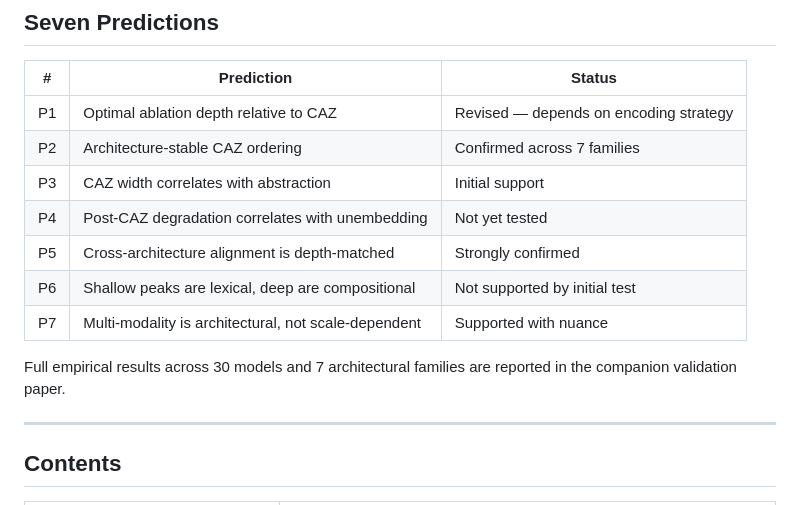
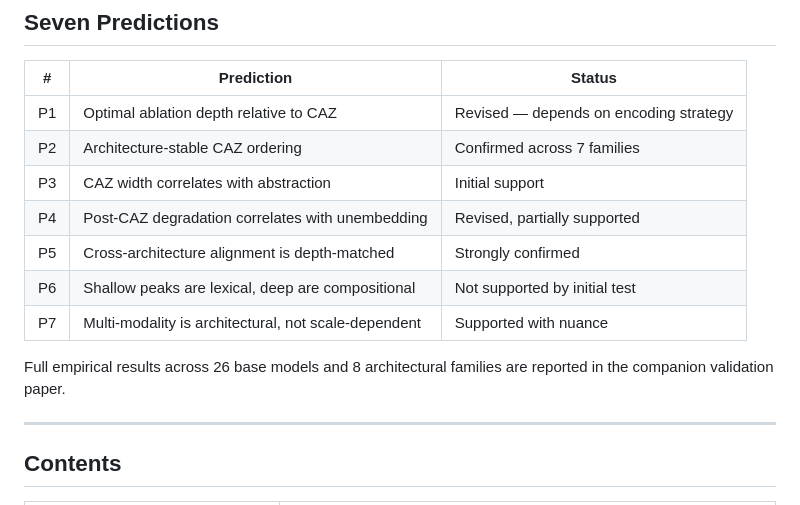
Before and after one commit to jamesrahenry/Concept_Allocation_Zone, a Markdown page: README.md, the part around one of its changes. Rendered like a GitHub page.

```diff
--- a/README.md
+++ b/README.md
@@ -42,12 +42,12 @@ A scored detection method identifies CAZes across the full spectrum:
 | P1 | Optimal ablation depth relative to CAZ | Revised — depends on encoding strategy |
 | P2 | Architecture-stable CAZ ordering | Confirmed across 7 families |
 | P3 | CAZ width correlates with abstraction | Initial support |
-| P4 | Post-CAZ degradation correlates with unembedding | Not yet tested |
+| P4 | Post-CAZ degradation correlates with unembedding | Revised, partially supported |
 | P5 | Cross-architecture alignment is depth-matched | Strongly confirmed |
 | P6 | Shallow peaks are lexical, deep are compositional | Not supported by initial test |
 | P7 | Multi-modality is architectural, not scale-dependent | Supported with nuance |
 
-Full empirical results across 30 models and 7 architectural families are reported in the companion validation paper.
+Full empirical results across 26 base models and 8 architectural families are reported in the companion validation paper.
 
 ---
 
```
Also changed, not shown: other parts of README.md (+7 -7 lines).
